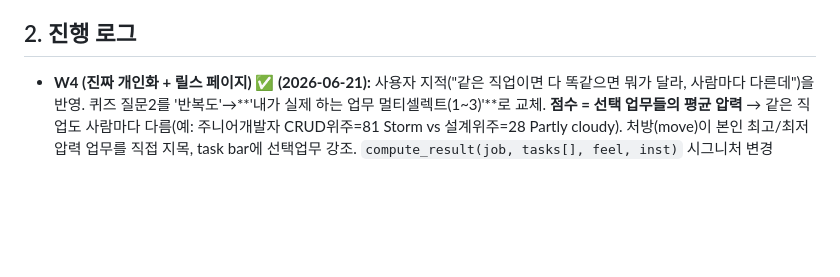
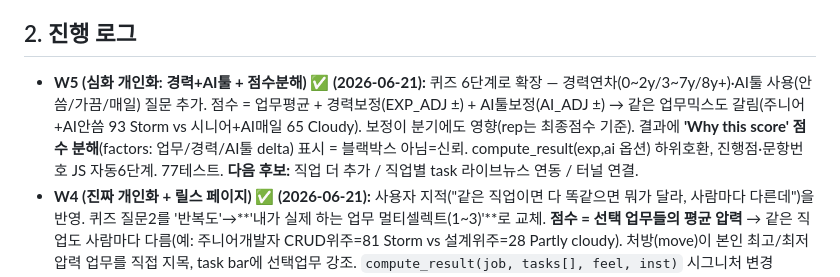
Before and after one commit to idsexyhomme-code/1000, a Markdown page: PROJECT.md, the part around the change. GitHub-like rendering; blank space fills up the shorter version.

Commit message:
진행로그 W5: 경력+AI툴 심화 개인화 + 점수분해

```diff
--- a/PROJECT.md
+++ b/PROJECT.md
@@ -71,6 +71,7 @@
 - **불안상품화 방지:** 푸시 카피 공포 프레이밍 금지(`위험 급등`❌ → `관련 업무 자동화 신호 증가`⭕). 단일 숫자만 푸시 금지 — 근거·불확실성·방어역량 동반.
 
 ## 2. 진행 로그
+- **W5 (심화 개인화: 경력+AI툴 + 점수분해) ✅ (2026-06-21):** 퀴즈 6단계로 확장 — 경력연차(0~2y/3~7y/8y+)·AI툴 사용(안씀/가끔/매일) 질문 추가. 점수 = 업무평균 + 경력보정(EXP_ADJ ±) + AI툴보정(AI_ADJ ±) → 같은 업무믹스도 갈림(주니어+AI안씀 93 Storm vs 시니어+AI매일 65 Cloudy). 보정이 분기에도 영향(rep는 최종점수 기준). 결과에 **'Why this score' 점수 분해**(factors: 업무/경력/AI툴 delta) 표시 = 블랙박스 아님=신뢰. compute_result(exp,ai 옵션) 하위호환, 진행점·문항번호 JS 자동6단계. 77테스트. **다음 후보:** 직업 더 추가 / 직업별 task 라이브뉴스 연동 / 터널 연결.
 - **W4 (진짜 개인화 + 릴스 페이지) ✅ (2026-06-21):** 사용자 지적("같은 직업이면 다 똑같으면 뭐가 달라, 사람마다 다른데")을 반영. 퀴즈 질문2를 '반복도'→**'내가 실제 하는 업무 멀티셀렉트(1~3)'**로 교체. **점수 = 선택 업무들의 평균 압력** → 같은 직업도 사람마다 다름(예: 주니어개발자 CRUD위주=81 Storm vs 설계위주=28 Partly cloudy). 처방(move)이 본인 최고/최저압력 업무를 직접 지목, task bar에 선택업무 강조. `compute_result(job, tasks[], feel, inst)` 시그니처 변경(server/test/프론트 동기화). 릴스 `web/en/reels.html`(REEL1·REEL2 임베드, 랜딩 링크), mp4 git 추적·Pages 서빙. 76테스트. **다음 개인화 심화:** 경력연차·AI툴 사용여부 등 추가 입력 → 더 갈림(현재는 업무믹스 기반).
 - **W1~W3 (WorkRadar US 백엔드 — 5갈래 코파일럿) ✅ (2026-06-21):** 시장 US/글로벌 피봇 + 이름 WorkRadar 확정. **W1 인터랙티브 퀴즈**(web/en/index.html): 직업→질문3개(반복도/분야감정/본능)→레이더스캔 애니→게이지 카운트업 리빌. 결과=**AI Risk Type 5갈래**(🛡️Defender/🔄Pivoter/🧗Reskiller/🦅Independent/🚀Founder)=공유정체성이자 커리어전략 분기. GitHub Pages 라이브. **W2 백엔드 엔진**(src/workradar.py): 서버측 진실원본(JOBS·BRANCHES·decide_branch·compute_result·band), 파일기반 저장(wr_quiz 완료로그·wr_subscribers 이메일구독, 원자적append+중복제거). server.py에 `POST /api/quiz`(계산+로깅)·`POST /api/subscribe`(이메일+동의+honeypot)·`GET /api/wr/health`·CORS+OPTIONS 추가. **W3 리텐션 엔진**(src/workradar_weekly.py): 구독자별 주간 다이제스트(압력+이번주신호 출처링크+분기+다음수+$29 CTA)→발송대기열(wr_outbox), --sample 미리보기. 퀴즈 프론트에 이메일 구독카드+best-effort 로깅(API_BASE 비면 mailto 폴백→퀴즈는 항상 작동). **RUN-BACKEND.md**: 24h Mac 셀프호스트(launchd KeepAlive)+터널노출(ngrok 고정도메인/Tailscale Funnel)+API_BASE 연결. **BUSINESS-DESIGN.md**: ₩1000만/월=$7.3k 단위경제 역산→하이브리드(무료퀴즈→무료주간이메일→$29 1회→$12/월 구독~600명). 정직성 유지(calibrated:false 손추정, PII .gitignore, 동의필수, 예측아닌 참고지표). 통합 스모크(퀴즈→구독→주간엔진→대기열) 통과, 72→76 테스트. **다음:** ① 사용자가 터널 띄우고 API_BASE 연결(로그인) ② 이메일 발송 provider(Resend/SMTP) ③ Stripe $29 Payment Link ④ 트래픽(릴스2개 게시+GoatCounter 등록).
 - **P45 (paid pain 주문별 세부 이행 체크포인트 추적) ✅:** P44까지는 paid 주문의 큐/kickoff 누락을 복구할 수 있었지만, 결제 후 실제 운영에서 "자료 요청을 보냈는지, 고객 자료를 받았는지, 초안이 준비됐는지, 최종 전달했는지"가 `queued/working/delivered` 큰 상태만으로는 보이지 않았다. `CHECKPOINTS`와 `checkpoint_status`, `set_checkpoint` 추가: fulfillment_id 또는 payment order_id로 `kickoff_sent`, `materials_received`, `draft_ready`, `final_delivered`를 기록하며 note와 timestamp를 남긴다. `final_delivered` 체크포인트는 큐 상태도 `delivered`로 바꾼다. `paid_reconciliation`과 `report_markdown`, 콘솔 `report`에 `0/4 kickoff 발송`, `2/4 초안 준비` 같은 진행률과 다음 체크포인트를 노출. CLI `python3 src/fulfillment_queue.py checkpoint ORDER_ID kickoff_sent --note "자료 요청 발송"` 추가. 테스트 보강: order_id와 fulfillment_id 양쪽으로 체크포인트를 기록하고, 대조표에 다음 체크포인트가 바뀌며, 최종 전달 시 상태가 delivered가 되는지 검증. `DEPLOY.md`, `README.md`, `web/sample-fulfillment-catalog.md` 갱신. 검증: `python3 tests/test_core.py` 72개 통과, `python3 src/fulfillment_queue.py checkpoint --help` 확인. **다음:** 체크포인트 지연 경고 추가(예: paid 후 24시간 내 kickoff 미발송, kickoff 후 48시간 내 자료 미수신).
```
